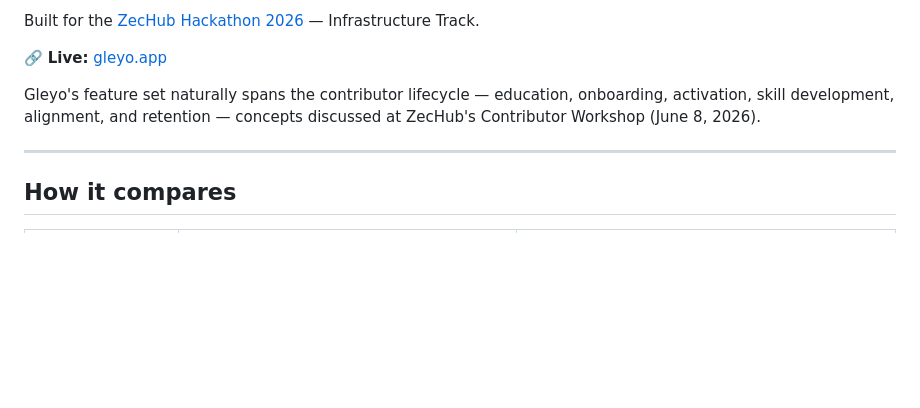
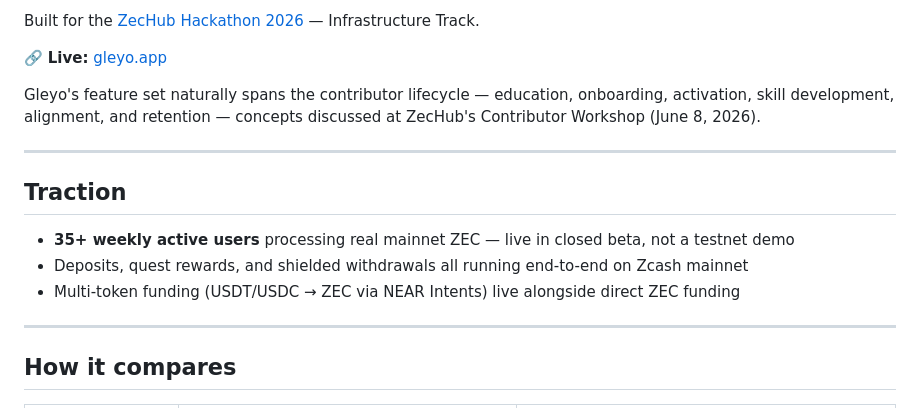
Before and after one commit to gilmorre/gleyo-Zechub-, a Markdown page: README.md, the part around the change. Drawn GitHub-style; blank space fills up the shorter version.

```diff
--- a/README.md
+++ b/README.md
@@ -7,6 +7,14 @@ Built for the [ZecHub Hackathon 2026](https://zechub.wiki/hackathon) — Infrast
 🔗 **Live:** [gleyo.app](https://gleyo.app)
 
 Gleyo's feature set naturally spans the contributor lifecycle — education, onboarding, activation, skill development, alignment, and retention — concepts discussed at ZecHub's Contributor Workshop (June 8, 2026).
+
+---
+
+## Traction
+
+- **35+ weekly active users** processing real mainnet ZEC — live in closed beta, not a testnet demo
+- Deposits, quest rewards, and shielded withdrawals all running end-to-end on Zcash mainnet
+- Multi-token funding (USDT/USDC → ZEC via NEAR Intents) live alongside direct ZEC funding
 
 ---
 
```
